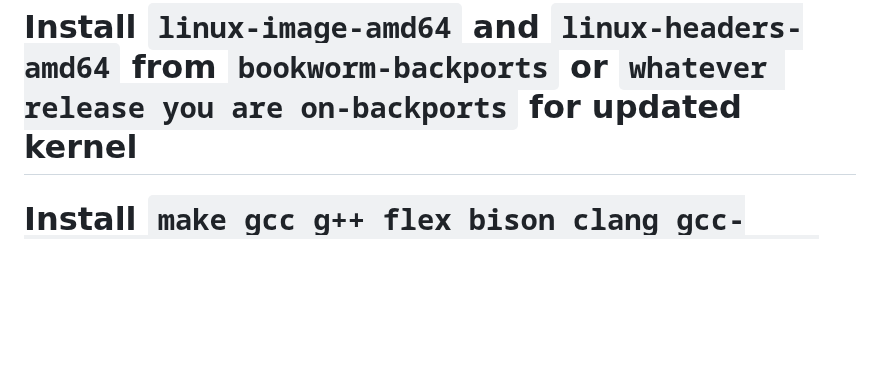
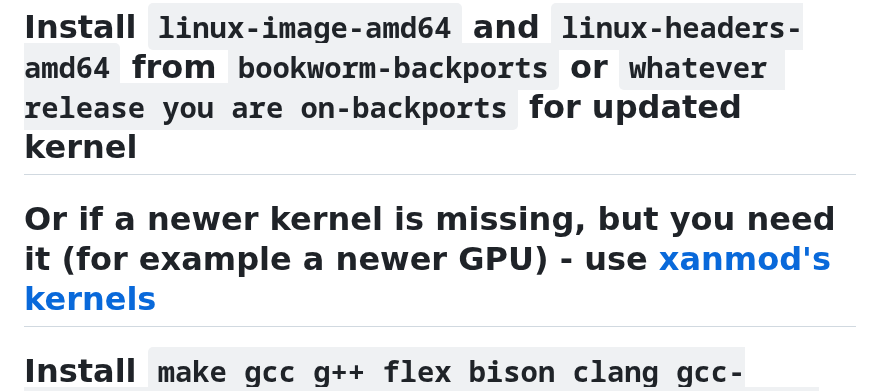
Before and after one commit to AleksandarBayrev/general-linux-fixes, a Markdown page: Debian-Stable-HowTO.md, the part around the change. GitHub-like rendering; blank space fills up the shorter version.

Commit message:
Update Debian

````diff
--- a/Debian-Stable-HowTO.md
+++ b/Debian-Stable-HowTO.md
@@ -47,6 +47,7 @@ deb http://deb.debian.org/debian bookworm-backports main contrib non-free non-fr
 deb-src http://deb.debian.org/debian bookworm-backports main contrib non-free non-free-firmware
 ```
 # Install `linux-image-amd64` and `linux-headers-amd64` from `bookworm-backports` or `whatever release you are on-backports` for updated kernel
+# Or if a newer kernel is missing, but you need it (for example a newer GPU) - use [xanmod's kernels](https://xanmod.org/)
 # Install `make gcc g++ flex bison clang gcc-multilib g++-multilib autoconf automake build-essential` for development purposes
 # IMPORTANT!!! - replace `bookworm` with the currently released stable version of Debian
 # IMPORTANT!!! - for pipewire - Ensure this continues working after a reboot. If not, you may need to "mask" the PulseAudio service by running:
````
Also changed, not shown: Debian-Testing-HowTO.md (+1 -0 lines).
